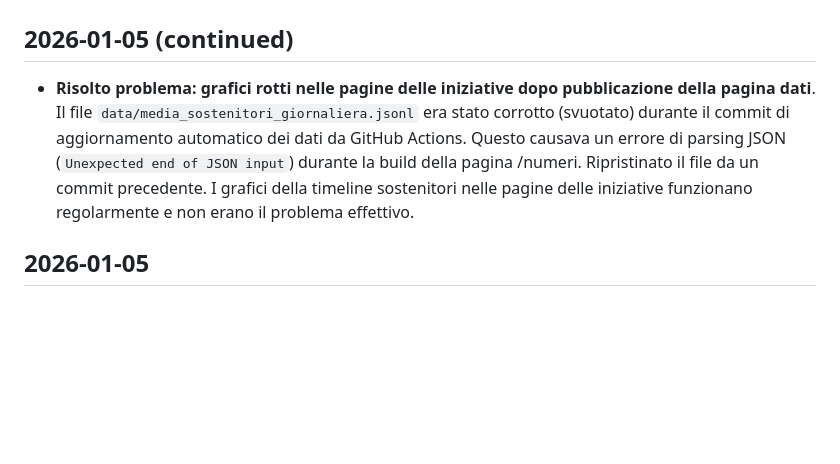
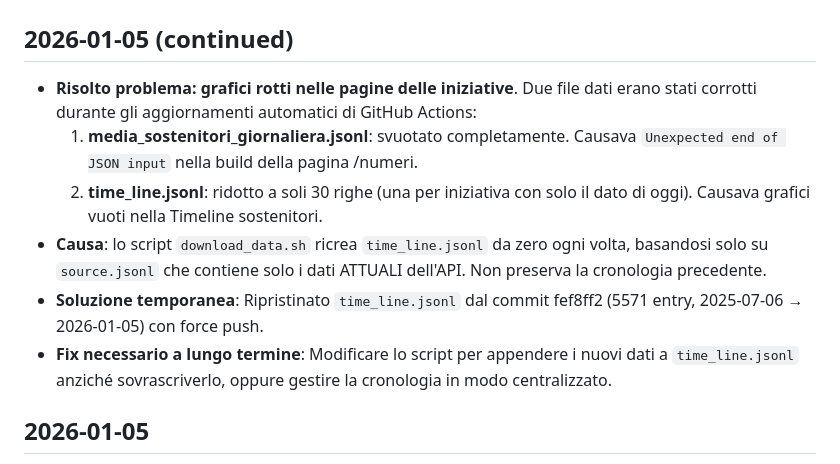
Before and after one commit to ondata/referendum_iniziative_popolari, a Markdown page: LOG.md, the part around the change. Rendered like a GitHub page; blank space fills up the shorter version.

Commit message:
docs: update LOG with full timeline data issue details
🤖 Generated with Claude Code

```diff
--- a/LOG.md
+++ b/LOG.md
@@ -2,7 +2,12 @@
 
 ## 2026-01-05 (continued)
 
-- **Risolto problema: grafici rotti nelle pagine delle iniziative dopo pubblicazione della pagina dati**. Il file `data/media_sostenitori_giornaliera.jsonl` era stato corrotto (svuotato) durante il commit di aggiornamento automatico dei dati da GitHub Actions. Questo causava un errore di parsing JSON (`Unexpected end of JSON input`) durante la build della pagina /numeri. Ripristinato il file da un commit precedente. I grafici della timeline sostenitori nelle pagine delle iniziative funzionano regolarmente e non erano il problema effettivo.
+- **Risolto problema: grafici rotti nelle pagine delle iniziative**. Due file dati erano stati corrotti durante gli aggiornamenti automatici di GitHub Actions:
+  1. **media_sostenitori_giornaliera.jsonl**: svuotato completamente. Causava `Unexpected end of JSON input` nella build della pagina /numeri.
+  2. **time_line.jsonl**: ridotto a soli 30 righe (una per iniziativa con solo il dato di oggi). Causava grafici vuoti nella Timeline sostenitori.
+- **Causa**: lo script `download_data.sh` ricrea `time_line.jsonl` da zero ogni volta, basandosi solo su `source.jsonl` che contiene solo i dati ATTUALI dell'API. Non preserva la cronologia precedente.
+- **Soluzione temporanea**: Ripristinato `time_line.jsonl` dal commit fef8ff2 (5571 entry, 2025-07-06 → 2026-01-05) con force push.
+- **Fix necessario a lungo termine**: Modificare lo script per appendere i nuovi dati a `time_line.jsonl` anziché sovrascriverlo, oppure gestire la cronologia in modo centralizzato.
 
 ## 2026-01-05
 
```
